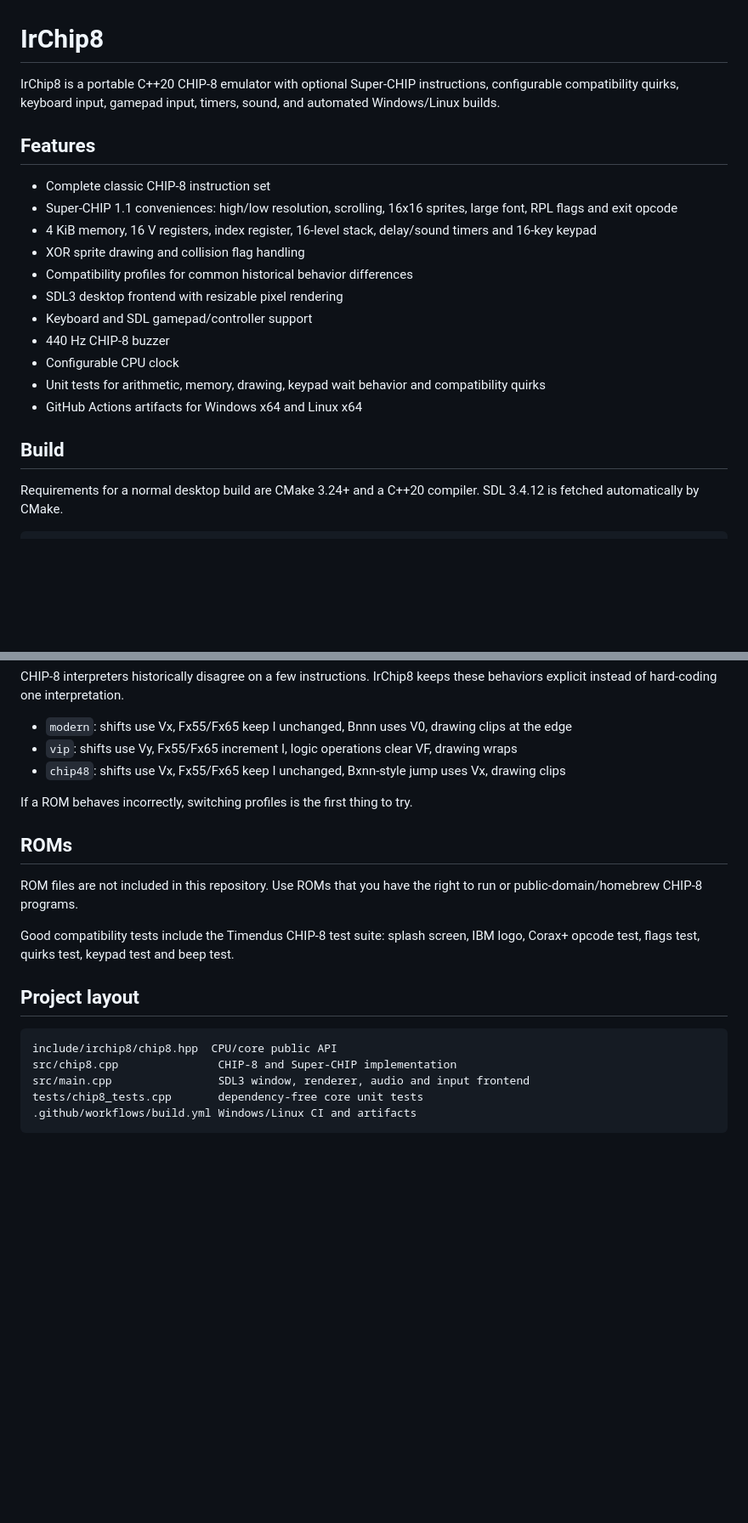
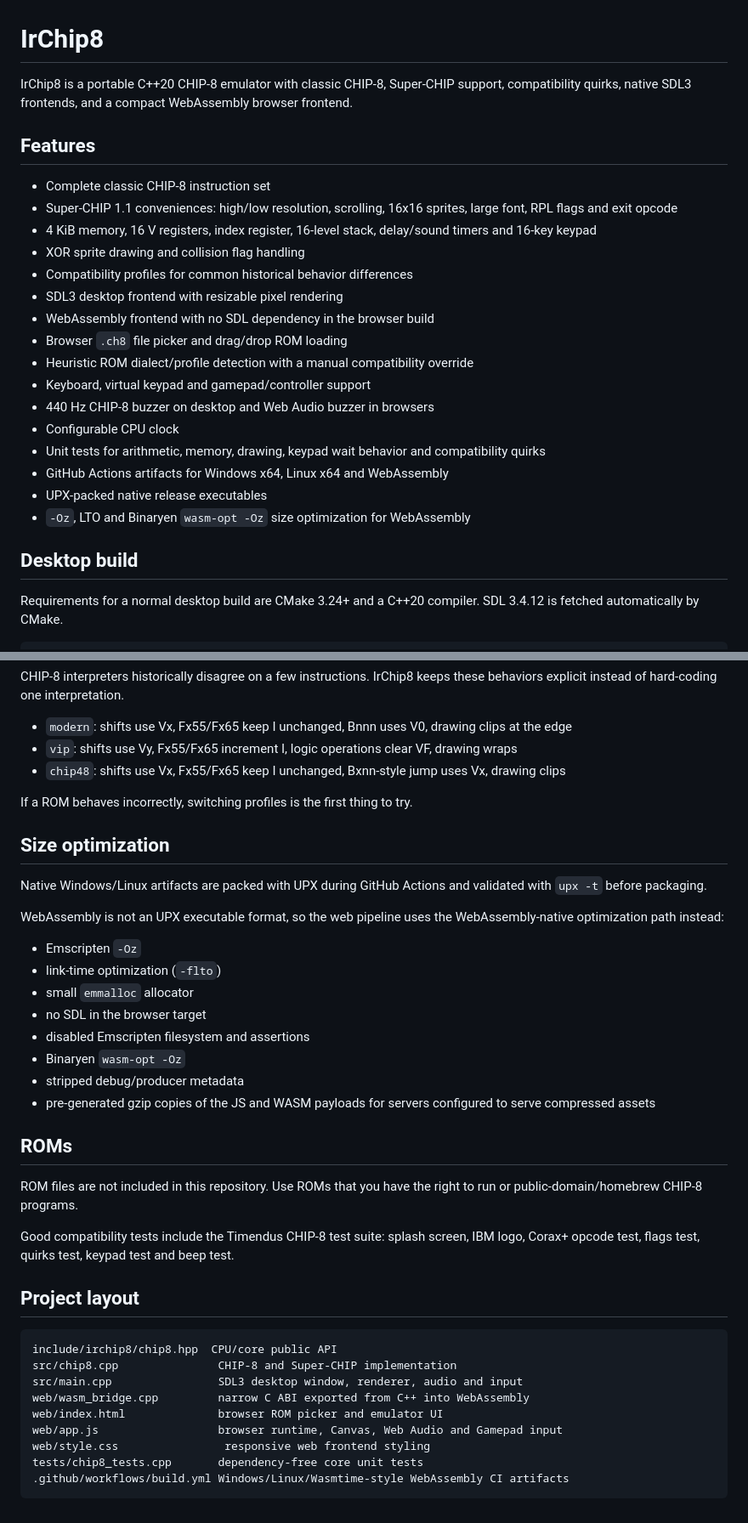
Before and after one commit to DeathAmir/IrChip8, a Markdown page: README.md, 2 parts joined by grey strips. Shown at 85% size. Drawn GitHub-style; blank space fills up the shorter version.

````diff
--- a/README.md
+++ b/README.md
@@ -1,6 +1,6 @@
 # IrChip8
 
-IrChip8 is a portable C++20 CHIP-8 emulator with optional Super-CHIP instructions, configurable compatibility quirks, keyboard input, gamepad input, timers, sound, and automated Windows/Linux builds.
+IrChip8 is a portable C++20 CHIP-8 emulator with classic CHIP-8, Super-CHIP support, compatibility quirks, native SDL3 frontends, and a compact WebAssembly browser frontend.
 
 ## Features
 
@@ -10,13 +10,18 @@ IrChip8 is a portable C++20 CHIP-8 emulator with optional Super-CHIP instruction
 - XOR sprite drawing and collision flag handling
 - Compatibility profiles for common historical behavior differences
 - SDL3 desktop frontend with resizable pixel rendering
-- Keyboard and SDL gamepad/controller support
-- 440 Hz CHIP-8 buzzer
+- WebAssembly frontend with no SDL dependency in the browser build
+- Browser `.ch8` file picker and drag/drop ROM loading
+- Heuristic ROM dialect/profile detection with a manual compatibility override
+- Keyboard, virtual keypad and gamepad/controller support
+- 440 Hz CHIP-8 buzzer on desktop and Web Audio buzzer in browsers
 - Configurable CPU clock
 - Unit tests for arithmetic, memory, drawing, keypad wait behavior and compatibility quirks
-- GitHub Actions artifacts for Windows x64 and Linux x64
+- GitHub Actions artifacts for Windows x64, Linux x64 and WebAssembly
+- UPX-packed native release executables
+- `-Oz`, LTO and Binaryen `wasm-opt -Oz` size optimization for WebAssembly
 
-## Build
+## Desktop build
 
 Requirements for a normal desktop build are CMake 3.24+ and a C++20 compiler. SDL 3.4.12 is fetched automatically by CMake.
 
@@ -99,6 +154,21 @@ CHIP-8 interpreters historically disagree on a few instructions. IrChip8 keeps t
 
 If a ROM behaves incorrectly, switching profiles is the first thing to try.
 
+## Size optimization
+
+Native Windows/Linux artifacts are packed with UPX during GitHub Actions and validated with `upx -t` before packaging.
+
+WebAssembly is not an UPX executable format, so the web pipeline uses the WebAssembly-native optimization path instead:
+
+- Emscripten `-Oz`
+- link-time optimization (`-flto`)
+- small `emmalloc` allocator
+- no SDL in the browser target
+- disabled Emscripten filesystem and assertions
+- Binaryen `wasm-opt -Oz`
+- stripped debug/producer metadata
+- pre-generated gzip copies of the JS and WASM payloads for servers configured to serve compressed assets
+
 ## ROMs
 
 ROM files are not included in this repository. Use ROMs that you have the right to run or public-domain/homebrew CHIP-8 programs.
@@ -110,7 +180,11 @@ Good compatibility tests include the Timendus CHIP-8 test suite: splash screen,
 ```text
 include/irchip8/chip8.hpp  CPU/core public API
 src/chip8.cpp               CHIP-8 and Super-CHIP implementation
-src/main.cpp                SDL3 window, renderer, audio and input frontend
+src/main.cpp                SDL3 desktop window, renderer, audio and input
+web/wasm_bridge.cpp         narrow C ABI exported from C++ into WebAssembly
+web/index.html              browser ROM picker and emulator UI
+web/app.js                  browser runtime, Canvas, Web Audio and Gamepad input
+web/style.css                responsive web frontend styling
 tests/chip8_tests.cpp       dependency-free core unit tests
-.github/workflows/build.yml Windows/Linux CI and artifacts
+.github/workflows/build.yml Windows/Linux/Wasmtime-style WebAssembly CI artifacts
 ```
````
Also changed, not shown: other parts of README.md (+54 -4 lines).
